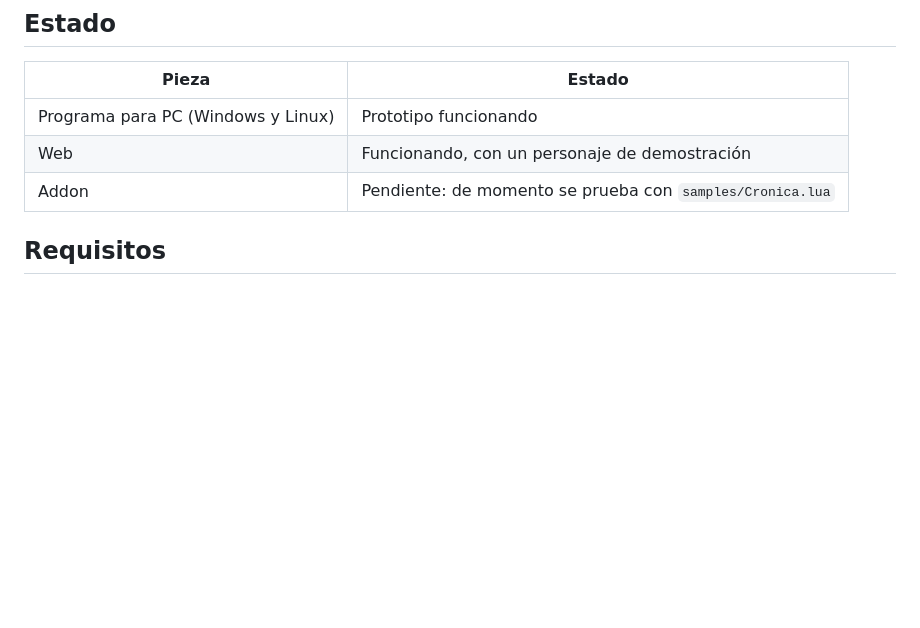
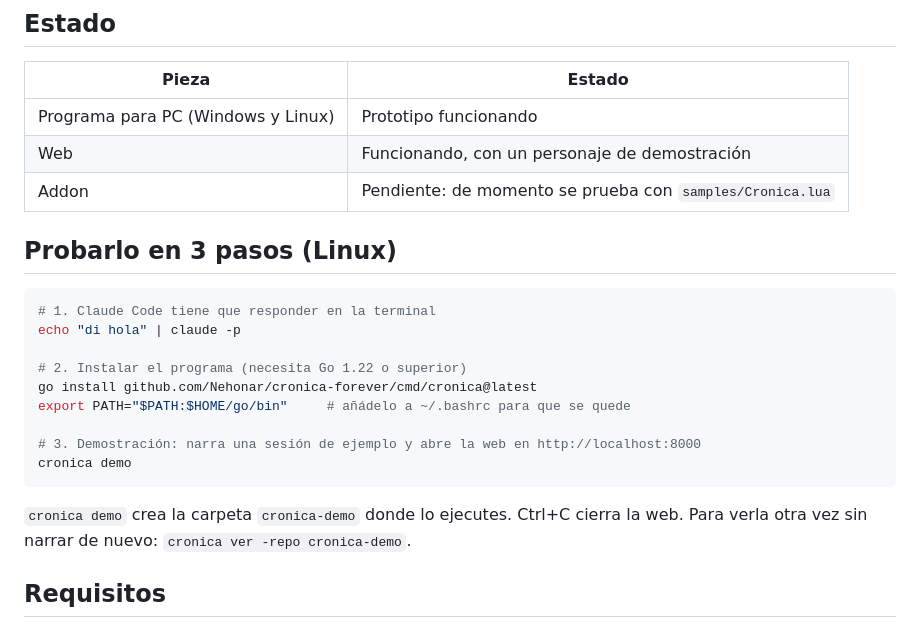
Before and after one commit to Nehonar/cronica-forever, a Markdown page: README.md, the part around the change. GitHub-like rendering; blank space fills up the shorter version.

Commit message:
README: prueba en Linux en tres pasos
Co-Authored-By: Claude Opus 5.5 <noreply@anthropic.com>
Claude-Session: https://claude.ai/code/session_01VgjmwFLzoxc72vQWGTmcKe

````diff
--- a/README.md
+++ b/README.md
@@ -18,6 +18,22 @@ Web: https://nehonar.github.io/cronica-forever/
 | Programa para PC (Windows y Linux) | Prototipo funcionando |
 | Web | Funcionando, con un personaje de demostración |
 | Addon | Pendiente: de momento se prueba con `samples/Cronica.lua` |
+
+## Probarlo en 3 pasos (Linux)
+
+```bash
+# 1. Claude Code tiene que responder en la terminal
+echo "di hola" | claude -p
+
+# 2. Instalar el programa (necesita Go 1.22 o superior)
+go install github.com/Nehonar/cronica-forever/cmd/cronica@latest
+export PATH="$PATH:$HOME/go/bin"     # añádelo a ~/.bashrc para que se quede
+
+# 3. Demostración: narra una sesión de ejemplo y abre la web en http://localhost:8000
+cronica demo
+```
+
+`cronica demo` crea la carpeta `cronica-demo` donde lo ejecutes. Ctrl+C cierra la web. Para verla otra vez sin narrar de nuevo: `cronica ver -repo cronica-demo`.
 
 ## Requisitos
 
````
